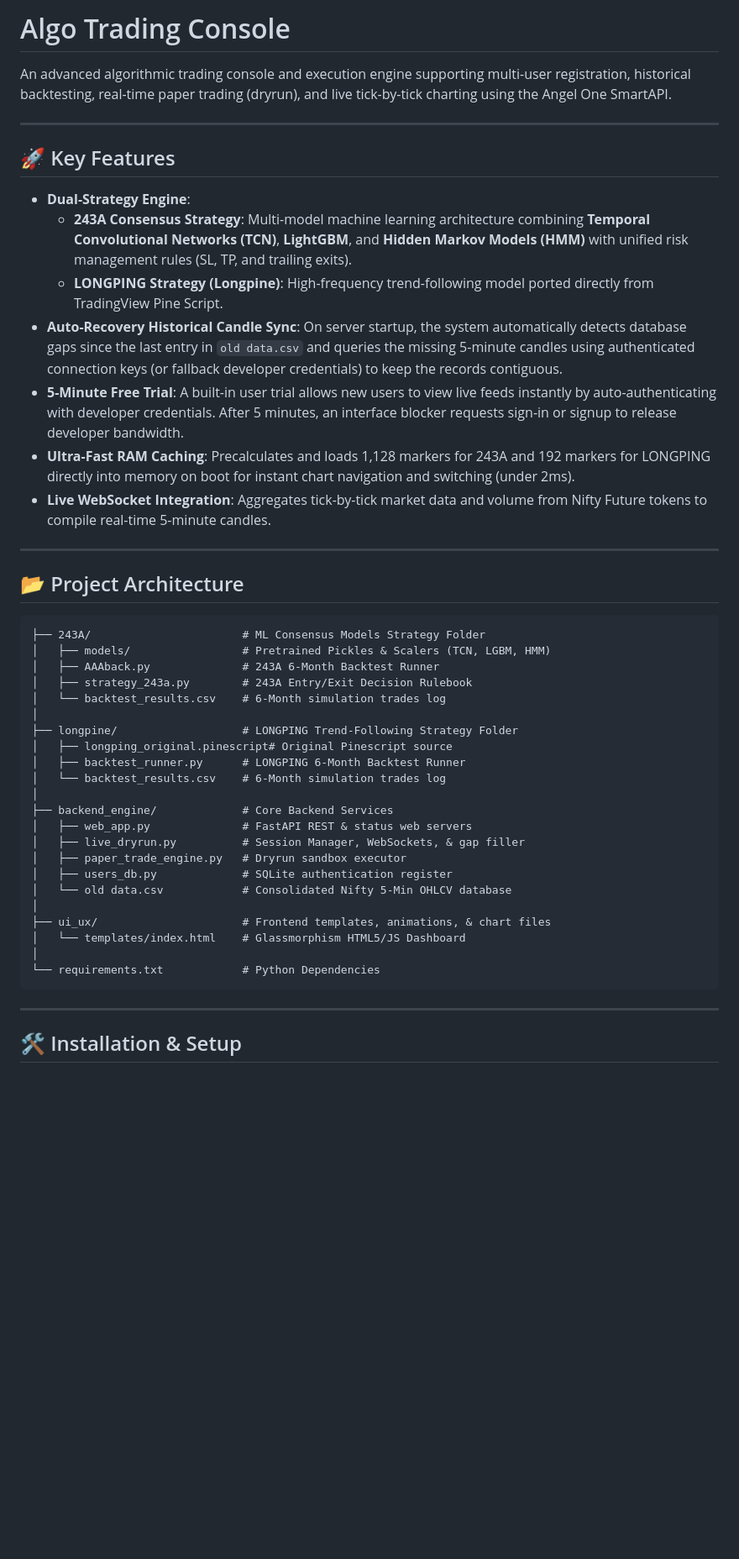
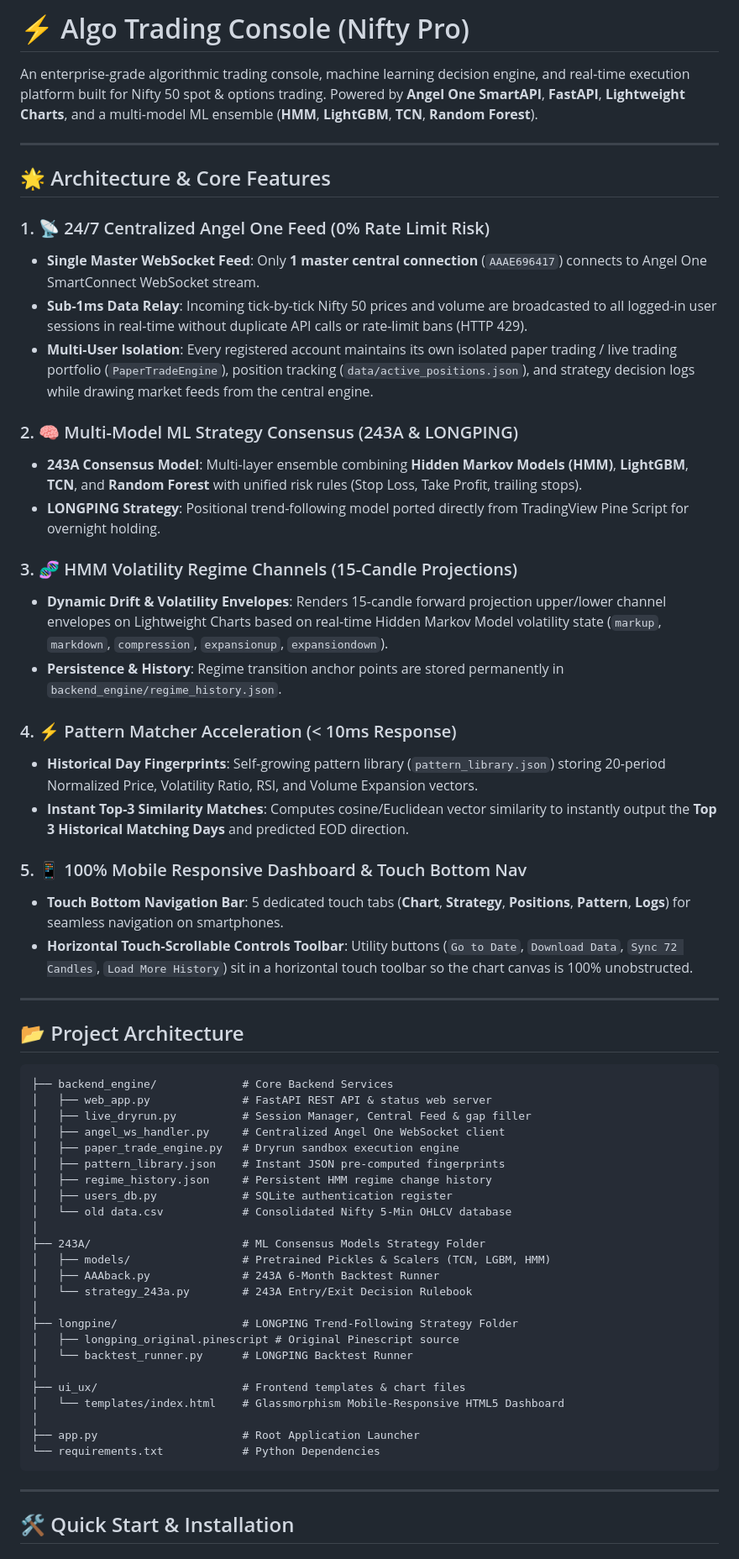
Before and after one commit to Rushit16102004/algo-trading-console, a Markdown page: README.md, the part around one of its changes. Shown at 84% size. GitHub-like rendering; blank space fills up the shorter version.

Commit message:
docs: update README.md with comprehensive architecture, 24/7 central feed, HMM channels, and deployment guide

````diff
--- a/README.md
+++ b/README.md
@@ -1,49 +1,64 @@
-# Algo Trading Console
+# ⚡ Algo Trading Console (Nifty Pro)
 
-An advanced algorithmic trading console and execution engine supporting multi-user registration, historical backtesting, real-time paper trading (dryrun), and live tick-by-tick charting using the Angel One SmartAPI.
+An enterprise-grade algorithmic trading console, machine learning decision engine, and real-time execution platform built for Nifty 50 spot & options trading. Powered by **Angel One SmartAPI**, **FastAPI**, **Lightweight Charts**, and a multi-model ML ensemble (**HMM**, **LightGBM**, **TCN**, **Random Forest**).
 
 ---
 
-## 🚀 Key Features
+## 🌟 Architecture & Core Features
 
-* **Dual-Strategy Engine**:
-  * **243A Consensus Strategy**: Multi-model machine learning architecture combining **Temporal Convolutional Networks (TCN)**, **LightGBM**, and **Hidden Markov Models (HMM)** with unified risk management rules (SL, TP, and trailing exits).
-  * **LONGPING Strategy (Longpine)**: High-frequency trend-following model ported directly from TradingView Pine Script.
-* **Auto-Recovery Historical Candle Sync**: On server startup, the system automatically detects database gaps since the last entry in `old data.csv` and queries the missing 5-minute candles using authenticated connection keys (or fallback developer credentials) to keep the records contiguous.
-* **5-Minute Free Trial**: A built-in user trial allows new users to view live feeds instantly by auto-authenticating with developer credentials. After 5 minutes, an interface blocker requests sign-in or signup to release developer bandwidth.
-* **Ultra-Fast RAM Caching**: Precalculates and loads 1,128 markers for 243A and 192 markers for LONGPING directly into memory on boot for instant chart navigation and switching (under 2ms).
-* **Live WebSocket Integration**: Aggregates tick-by-tick market data and volume from Nifty Future tokens to compile real-time 5-minute candles.
+### 1. 📡 24/7 Centralized Angel One Feed (0% Rate Limit Risk)
+* **Single Master WebSocket Feed**: Only **1 master central connection** (`AAAE696417`) connects to Angel One SmartConnect WebSocket stream.
+* **Sub-1ms Data Relay**: Incoming tick-by-tick Nifty 50 prices and volume are broadcasted to all logged-in user sessions in real-time without duplicate API calls or rate-limit bans (HTTP 429).
+* **Multi-User Isolation**: Every registered account maintains its own isolated paper trading / live trading portfolio (`PaperTradeEngine`), position tracking (`data/active_positions.json`), and strategy decision logs while drawing market feeds from the central engine.
+
+### 2. 🧠 Multi-Model ML Strategy Consensus (243A & LONGPING)
+* **243A Consensus Model**: Multi-layer ensemble combining **Hidden Markov Models (HMM)**, **LightGBM**, **TCN**, and **Random Forest** with unified risk rules (Stop Loss, Take Profit, trailing stops).
+* **LONGPING Strategy**: Positional trend-following model ported directly from TradingView Pine Script for overnight holding.
+
+### 3. 🧬 HMM Volatility Regime Channels (15-Candle Projections)
+* **Dynamic Drift & Volatility Envelopes**: Renders 15-candle forward projection upper/lower channel envelopes on Lightweight Charts based on real-time Hidden Markov Model volatility state (`markup`, `markdown`, `compression`, `expansionup`, `expansiondown`).
+* **Persistence & History**: Regime transition anchor points are stored permanently in `backend_engine/regime_history.json`.
+
+### 4. ⚡ Pattern Matcher Acceleration (< 10ms Response)
+* **Historical Day Fingerprints**: Self-growing pattern library (`pattern_library.json`) storing 20-period Normalized Price, Volatility Ratio, RSI, and Volume Expansion vectors.
+* **Instant Top-3 Similarity Matches**: Computes cosine/Euclidean vector similarity to instantly output the **Top 3 Historical Matching Days** and predicted EOD direction.
+
+### 5. 📱 100% Mobile Responsive Dashboard & Touch Bottom Nav
+* **Touch Bottom Navigation Bar**: 5 dedicated touch tabs (**Chart**, **Strategy**, **Positions**, **Pattern**, **Logs**) for seamless navigation on smartphones.
+* **Horizontal Touch-Scrollable Controls Toolbar**: Utility buttons (`Go to Date`, `Download Data`, `Sync 72 Candles`, `Load More History`) sit in a horizontal touch toolbar so the chart canvas is 100% unobstructed.
 
 ---
 
 ## 📂 Project Architecture
 
 ```text
+├── backend_engine/             # Core Backend Services
+│   ├── web_app.py              # FastAPI REST API & status web server
+│   ├── live_dryrun.py          # Session Manager, Central Feed & gap filler
+│   ├── angel_ws_handler.py     # Centralized Angel One WebSocket client
+│   ├── paper_trade_engine.py   # Dryrun sandbox execution engine
+│   ├── pattern_library.json    # Instant JSON pre-computed fingerprints
+│   ├── regime_history.json     # Persistent HMM regime change history
+│   ├── users_db.py             # SQLite authentication register
+│   └── old data.csv            # Consolidated Nifty 5-Min OHLCV database
+│
 ├── 243A/                       # ML Consensus Models Strategy Folder
 │   ├── models/                 # Pretrained Pickles & Scalers (TCN, LGBM, HMM)
 │   ├── AAAback.py              # 243A 6-Month Backtest Runner
-│   ├── strategy_243a.py        # 243A Entry/Exit Decision Rulebook
-│   └── backtest_results.csv    # 6-Month simulation trades log
+│   └── strategy_243a.py        # 243A Entry/Exit Decision Rulebook
 │
 ├── longpine/                   # LONGPING Trend-Following Strategy Folder
-│   ├── longping_original.pinescript# Original Pinescript source
-│   ├── backtest_runner.py      # LONGPING 6-Month Backtest Runner
-│   └── backtest_results.csv    # 6-Month simulation trades log
+│   ├── longping_original.pinescript # Original Pinescript source
+│   └── backtest_runner.py      # LONGPING Backtest Runner
 │
-├── backend_engine/             # Core Backend Services
-│   ├── web_app.py              # FastAPI REST & status web servers
-│   ├── live_dryrun.py          # Session Manager, WebSockets, & gap filler
-│   ├── paper_trade_engine.py   # Dryrun sandbox executor
-│   ├── users_db.py             # SQLite authentication register
-│   └── old data.csv            # Consolidated Nifty 5-Min OHLCV database
+├── ui_ux/                      # Frontend templates & chart files
+│   └── templates/index.html    # Glassmorphism Mobile-Responsive HTML5 Dashboard
 │
-├── ui_ux/                      # Frontend templates, animations, & chart files
-│   └── templates/index.html    # Glassmorphism HTML5/JS Dashboard
-│
+├── app.py                      # Root Application Launcher
 └── requirements.txt            # Python Dependencies
 ```
 
 ---
 
-## 🛠️ Installation & Setup
+## 🛠️ Quick Start & Installation
 
````
Also changed, not shown: other parts of README.md (+12 -19 lines).
